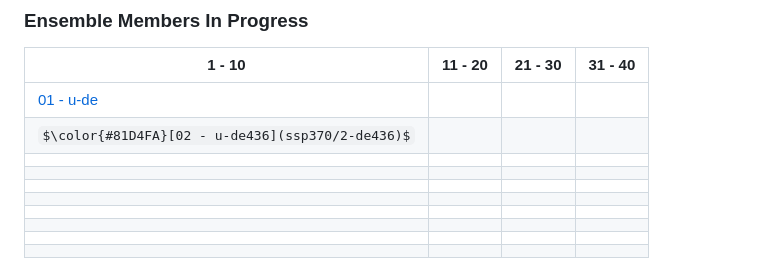
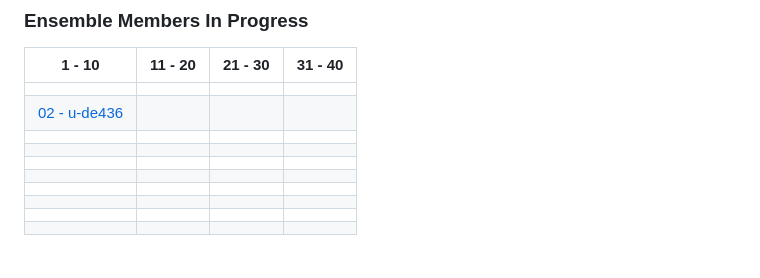
Before and after one commit to NCAS-CMS/canari, a Markdown page: docs/index.md, the part around the change. Rendered like a GitHub page; some formulas as TeX source.

```diff
--- a/docs/index.md
+++ b/docs/index.md
@@ -35,8 +35,8 @@ Commonly used ancillary files, such as for the land fraction and orography, are
 
 | 1 - 10 | 11 - 20 | 21 - 30 | 31 - 40 |
 | --- | --- | --- | --- |
-| [01 - u-de](ssp370/1-de) |  |  |  |
-| $\color{#81D4FA}[02 - u-de436](ssp370/2-de436)$|  |  |  |
+|  |  |  |  |
+| [02 - u-de436](ssp370/2-de436) |  |  |  |
 |  |  |  |  |
 |  |  |  |  |
 |  |  |  |  |
```
